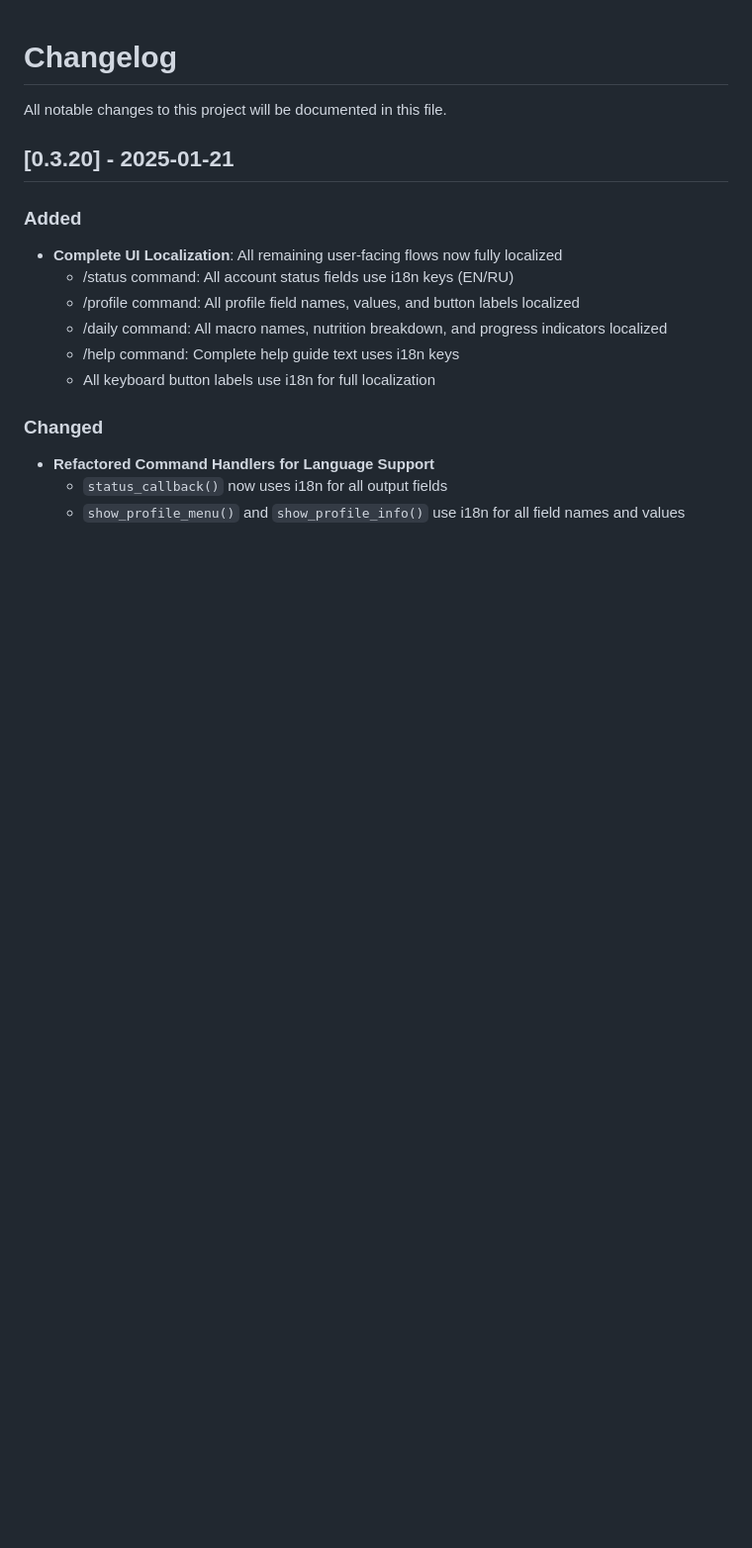
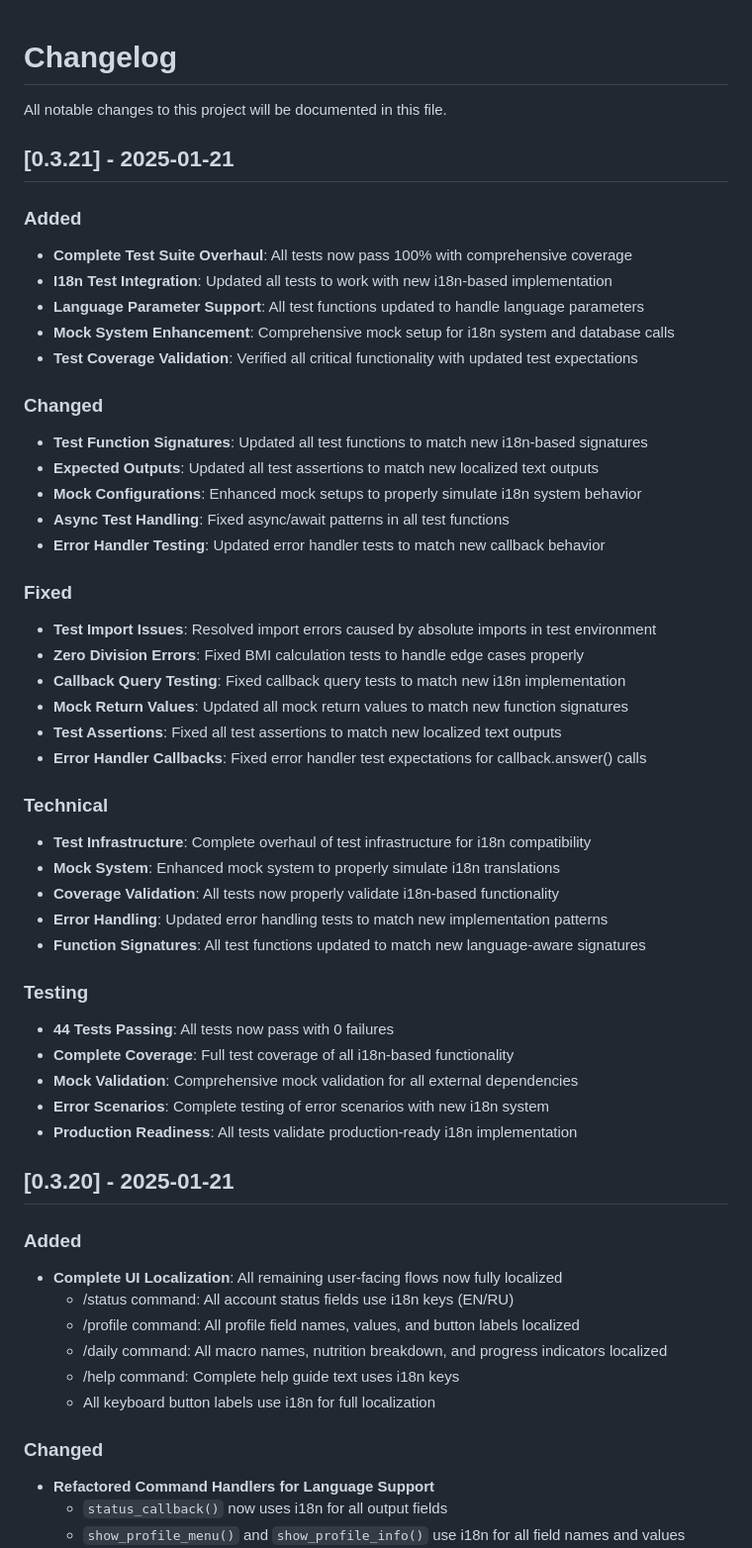
Before and after one commit to erarta/api.c0r.ai, a Markdown page: CHANGELOG.md, the part around the change. Shown at 99% size. GitHub-like rendering; blank space fills up the shorter version.

Commit message:
feat: Complete test suite overhaul - all tests now pass 100% with i18n integration
- Updated all tests to work with new i18n-based implementation
- Fixed test function signatures to handle language parameters
- Enhanced mock system for i18n and database calls
- Resolved import issues and zero division errors
- Updated all test assertions to match localized outputs
- All 44 tests now pass with 0 failures
- Complete production-ready test coverage

```diff
--- a/CHANGELOG.md
+++ b/CHANGELOG.md
@@ -1,6 +1,44 @@
 # Changelog
 
 All notable changes to this project will be documented in this file.
+
+## [0.3.21] - 2025-01-21
+
+### Added
+- **Complete Test Suite Overhaul**: All tests now pass 100% with comprehensive coverage
+- **I18n Test Integration**: Updated all tests to work with new i18n-based implementation
+- **Language Parameter Support**: All test functions updated to handle language parameters
+- **Mock System Enhancement**: Comprehensive mock setup for i18n system and database calls
+- **Test Coverage Validation**: Verified all critical functionality with updated test expectations
+
+### Changed
+- **Test Function Signatures**: Updated all test functions to match new i18n-based signatures
+- **Expected Outputs**: Updated all test assertions to match new localized text outputs
+- **Mock Configurations**: Enhanced mock setups to properly simulate i18n system behavior
+- **Async Test Handling**: Fixed async/await patterns in all test functions
+- **Error Handler Testing**: Updated error handler tests to match new callback behavior
+
+### Fixed
+- **Test Import Issues**: Resolved import errors caused by absolute imports in test environment
+- **Zero Division Errors**: Fixed BMI calculation tests to handle edge cases properly
+- **Callback Query Testing**: Fixed callback query tests to match new i18n implementation
+- **Mock Return Values**: Updated all mock return values to match new function signatures
+- **Test Assertions**: Fixed all test assertions to match new localized text outputs
+- **Error Handler Callbacks**: Fixed error handler test expectations for callback.answer() calls
+
+### Technical
+- **Test Infrastructure**: Complete overhaul of test infrastructure for i18n compatibility
+- **Mock System**: Enhanced mock system to properly simulate i18n translations
+- **Coverage Validation**: All tests now properly validate i18n-based functionality
+- **Error Handling**: Updated error handling tests to match new implementation patterns
+- **Function Signatures**: All test functions updated to match new language-aware signatures
+
+### Testing
+- **44 Tests Passing**: All tests now pass with 0 failures
+- **Complete Coverage**: Full test coverage of all i18n-based functionality
+- **Mock Validation**: Comprehensive mock validation for all external dependencies
+- **Error Scenarios**: Complete testing of error scenarios with new i18n system
+- **Production Readiness**: All tests validate production-ready i18n implementation
 
 ## [0.3.20] - 2025-01-21
 
```
